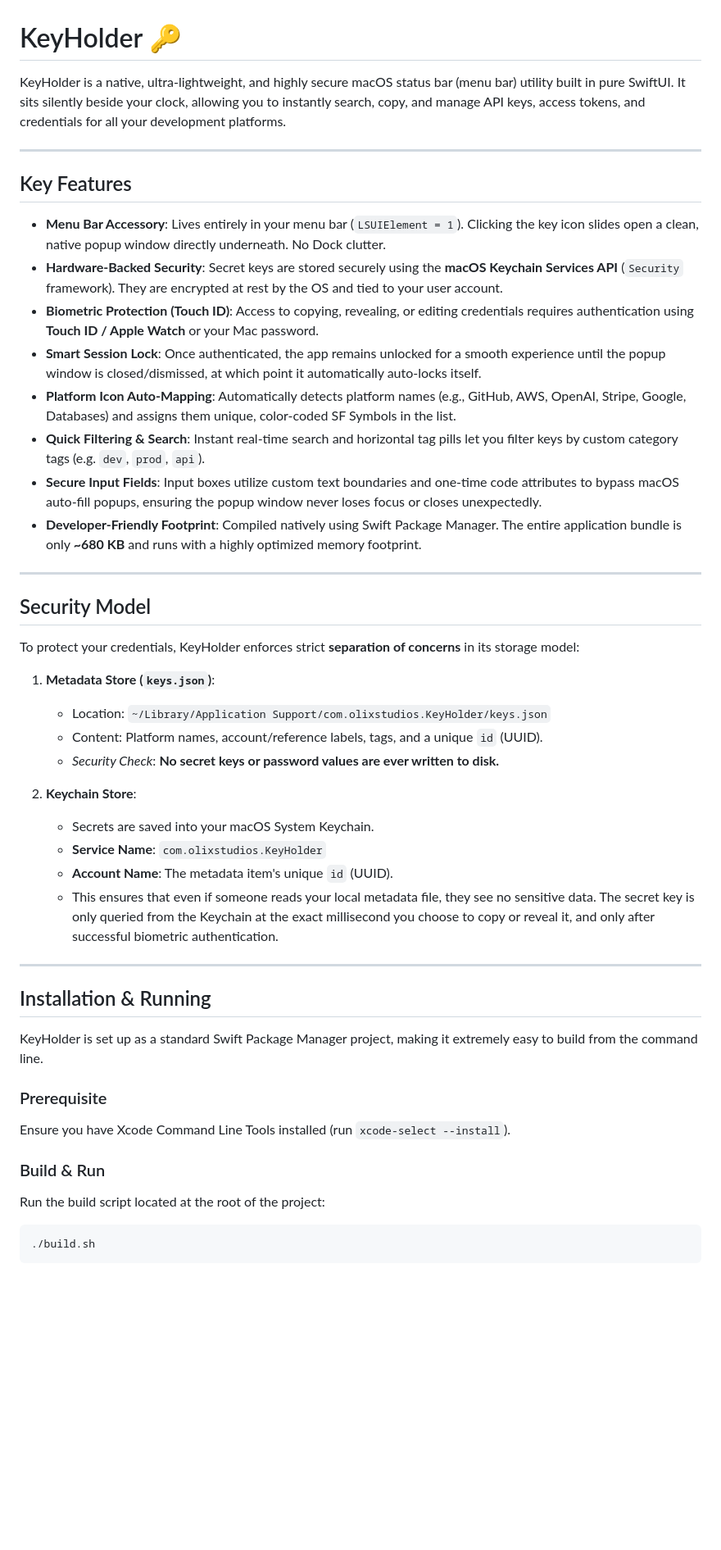
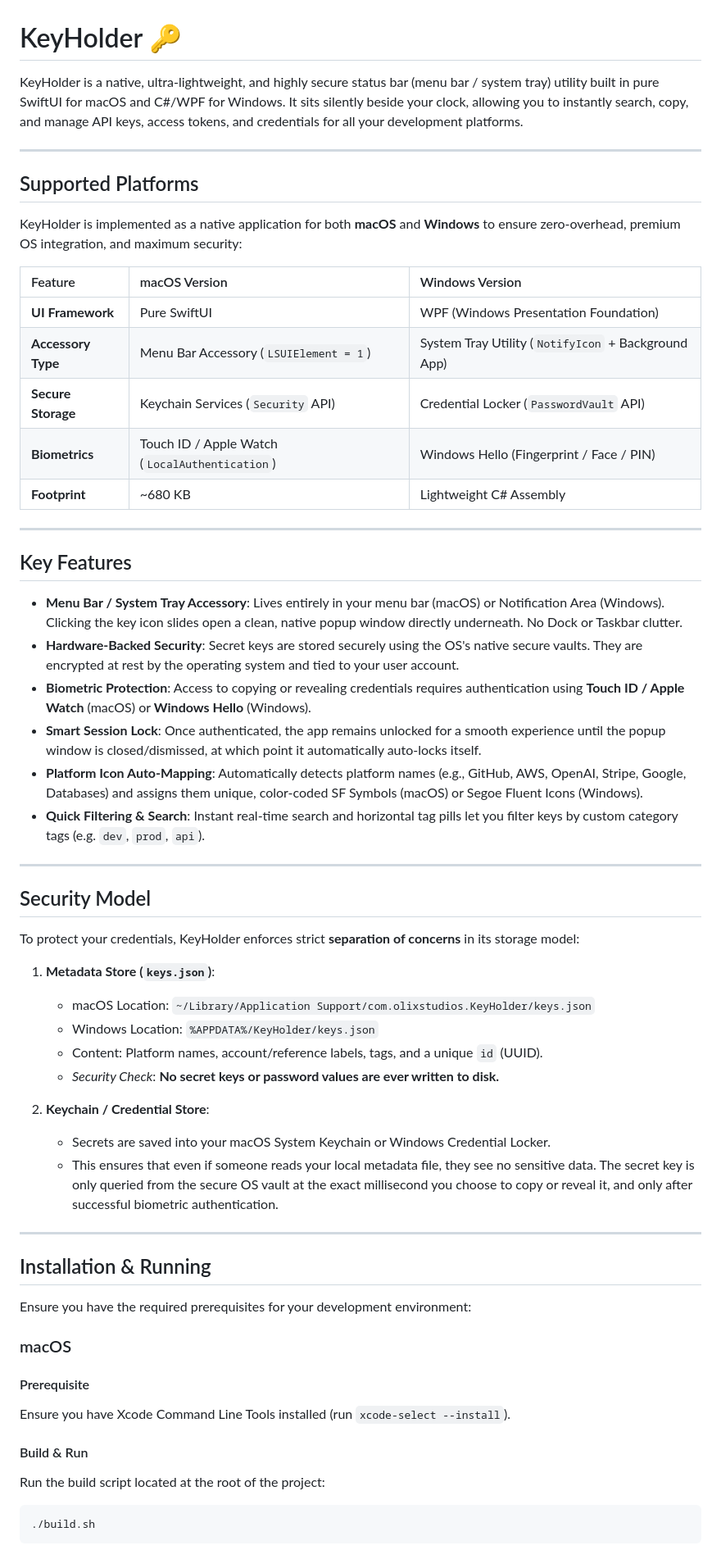
Before and after one commit to OlixIgnacious/keyholdr, a Markdown page: README.md, the part around one of its changes. Shown at 82% size. Rendered like a GitHub page; blank space fills up the shorter version.

````diff
--- a/README.md
+++ b/README.md
@@ -1,19 +1,31 @@
 # KeyHolder 🔑
 
-KeyHolder is a native, ultra-lightweight, and highly secure macOS status bar (menu bar) utility built in pure SwiftUI. It sits silently beside your clock, allowing you to instantly search, copy, and manage API keys, access tokens, and credentials for all your development platforms.
+KeyHolder is a native, ultra-lightweight, and highly secure status bar (menu bar / system tray) utility built in pure SwiftUI for macOS and C#/WPF for Windows. It sits silently beside your clock, allowing you to instantly search, copy, and manage API keys, access tokens, and credentials for all your development platforms.
+
+---
+
+## Supported Platforms
+
+KeyHolder is implemented as a native application for both **macOS** and **Windows** to ensure zero-overhead, premium OS integration, and maximum security:
+
+| Feature | macOS Version | Windows Version |
+| :--- | :--- | :--- |
+| **UI Framework** | Pure SwiftUI | WPF (Windows Presentation Foundation) |
+| **Accessory Type** | Menu Bar Accessory (`LSUIElement = 1`) | System Tray Utility (`NotifyIcon` + Background App) |
+| **Secure Storage** | Keychain Services (`Security` API) | Credential Locker (`PasswordVault` API) |
+| **Biometrics** | Touch ID / Apple Watch (`LocalAuthentication`) | Windows Hello (Fingerprint / Face / PIN) |
+| **Footprint** | ~680 KB | Lightweight C# Assembly |
 
 ---
 
 ## Key Features
 
-- **Menu Bar Accessory**: Lives entirely in your menu bar (`LSUIElement = 1`). Clicking the key icon slides open a clean, native popup window directly underneath. No Dock clutter.
-- **Hardware-Backed Security**: Secret keys are stored securely using the **macOS Keychain Services API** (`Security` framework). They are encrypted at rest by the OS and tied to your user account.
-- **Biometric Protection (Touch ID)**: Access to copying, revealing, or editing credentials requires authentication using **Touch ID / Apple Watch** or your Mac password.
+- **Menu Bar / System Tray Accessory**: Lives entirely in your menu bar (macOS) or Notification Area (Windows). Clicking the key icon slides open a clean, native popup window directly underneath. No Dock or Taskbar clutter.
+- **Hardware-Backed Security**: Secret keys are stored securely using the OS's native secure vaults. They are encrypted at rest by the operating system and tied to your user account.
+- **Biometric Protection**: Access to copying or revealing credentials requires authentication using **Touch ID / Apple Watch** (macOS) or **Windows Hello** (Windows).
 - **Smart Session Lock**: Once authenticated, the app remains unlocked for a smooth experience until the popup window is closed/dismissed, at which point it automatically auto-locks itself.
-- **Platform Icon Auto-Mapping**: Automatically detects platform names (e.g., GitHub, AWS, OpenAI, Stripe, Google, Databases) and assigns them unique, color-coded SF Symbols in the list.
+- **Platform Icon Auto-Mapping**: Automatically detects platform names (e.g., GitHub, AWS, OpenAI, Stripe, Google, Databases) and assigns them unique, color-coded SF Symbols (macOS) or Segoe Fluent Icons (Windows).
 - **Quick Filtering & Search**: Instant real-time search and horizontal tag pills let you filter keys by custom category tags (e.g. `dev`, `prod`, `api`).
-- **Secure Input Fields**: Input boxes utilize custom text boundaries and one-time code attributes to bypass macOS auto-fill popups, ensuring the popup window never loses focus or closes unexpectedly.
-- **Developer-Friendly Footprint**: Compiled natively using Swift Package Manager. The entire application bundle is only **~680 KB** and runs with a highly optimized memory footprint.
 
 ---
 
@@ -22,26 +34,26 @@ KeyHolder is a native, ultra-lightweight, and highly secure macOS status bar (me
 To protect your credentials, KeyHolder enforces strict **separation of concerns** in its storage model:
 
 1. **Metadata Store (`keys.json`)**:
-   - Location: `~/Library/Application Support/com.olixstudios.KeyHolder/keys.json`
+   - macOS Location: `~/Library/Application Support/com.olixstudios.KeyHolder/keys.json`
+   - Windows Location: `%APPDATA%/KeyHolder/keys.json`
    - Content: Platform names, account/reference labels, tags, and a unique `id` (UUID).
    - *Security Check*: **No secret keys or password values are ever written to disk.**
 
-2. **Keychain Store**:
-   - Secrets are saved into your macOS System Keychain.
-   - **Service Name**: `com.olixstudios.KeyHolder`
-   - **Account Name**: The metadata item's unique `id` (UUID).
-   - This ensures that even if someone reads your local metadata file, they see no sensitive data. The secret key is only queried from the Keychain at the exact millisecond you choose to copy or reveal it, and only after successful biometric authentication.
+2. **Keychain / Credential Store**:
+   - Secrets are saved into your macOS System Keychain or Windows Credential Locker.
+   - This ensures that even if someone reads your local metadata file, they see no sensitive data. The secret key is only queried from the secure OS vault at the exact millisecond you choose to copy or reveal it, and only after successful biometric authentication.
 
 ---
 
 ## Installation & Running
 
-KeyHolder is set up as a standard Swift Package Manager project, making it extremely easy to build from the command line.
+Ensure you have the required prerequisites for your development environment:
 
-### Prerequisite
+### macOS
+#### Prerequisite
 Ensure you have Xcode Command Line Tools installed (run `xcode-select --install`).
 
-### Build & Run
+#### Build & Run
 Run the build script located at the root of the project:
 ```bash
 ./build.sh
````
Also changed, not shown: other parts of README.md (+39 -18 lines).
